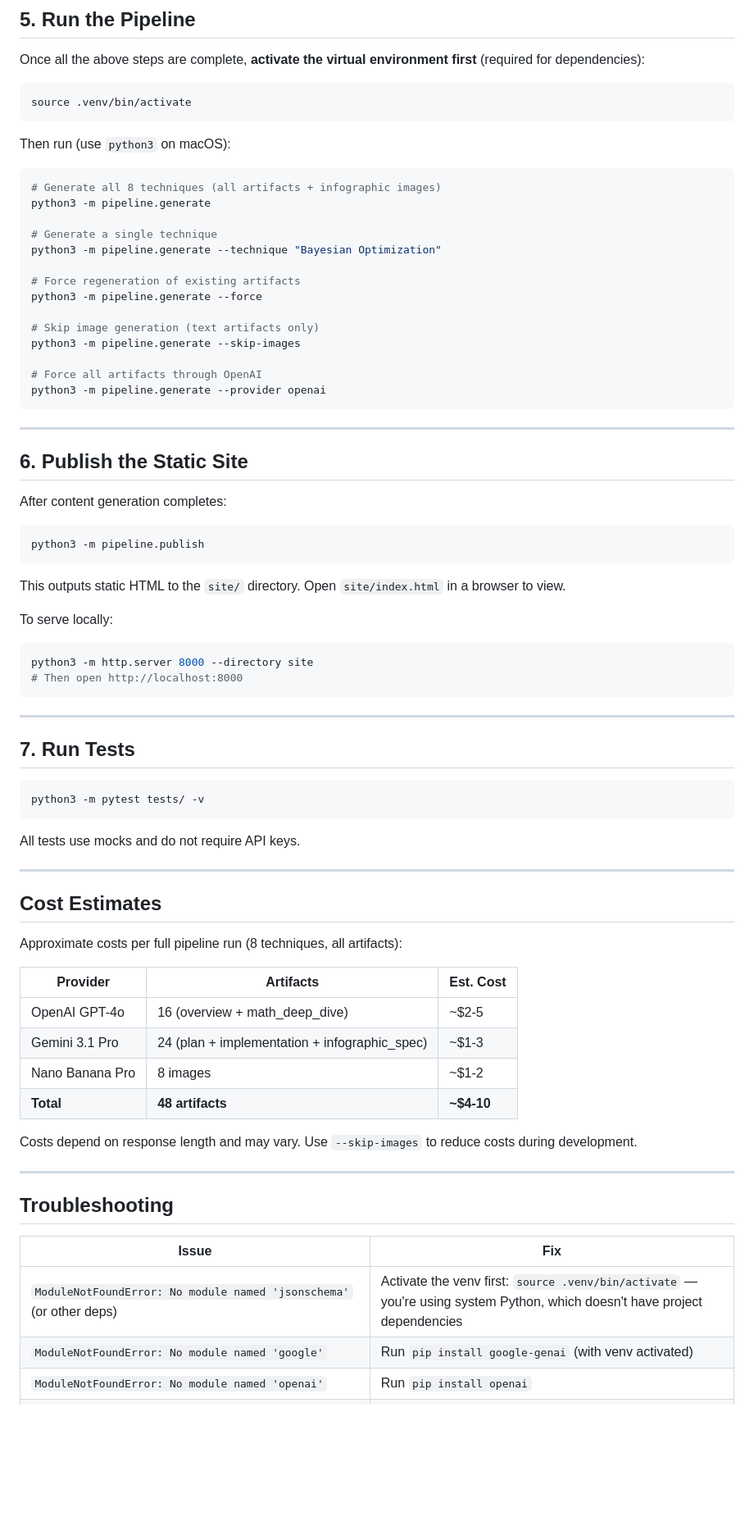
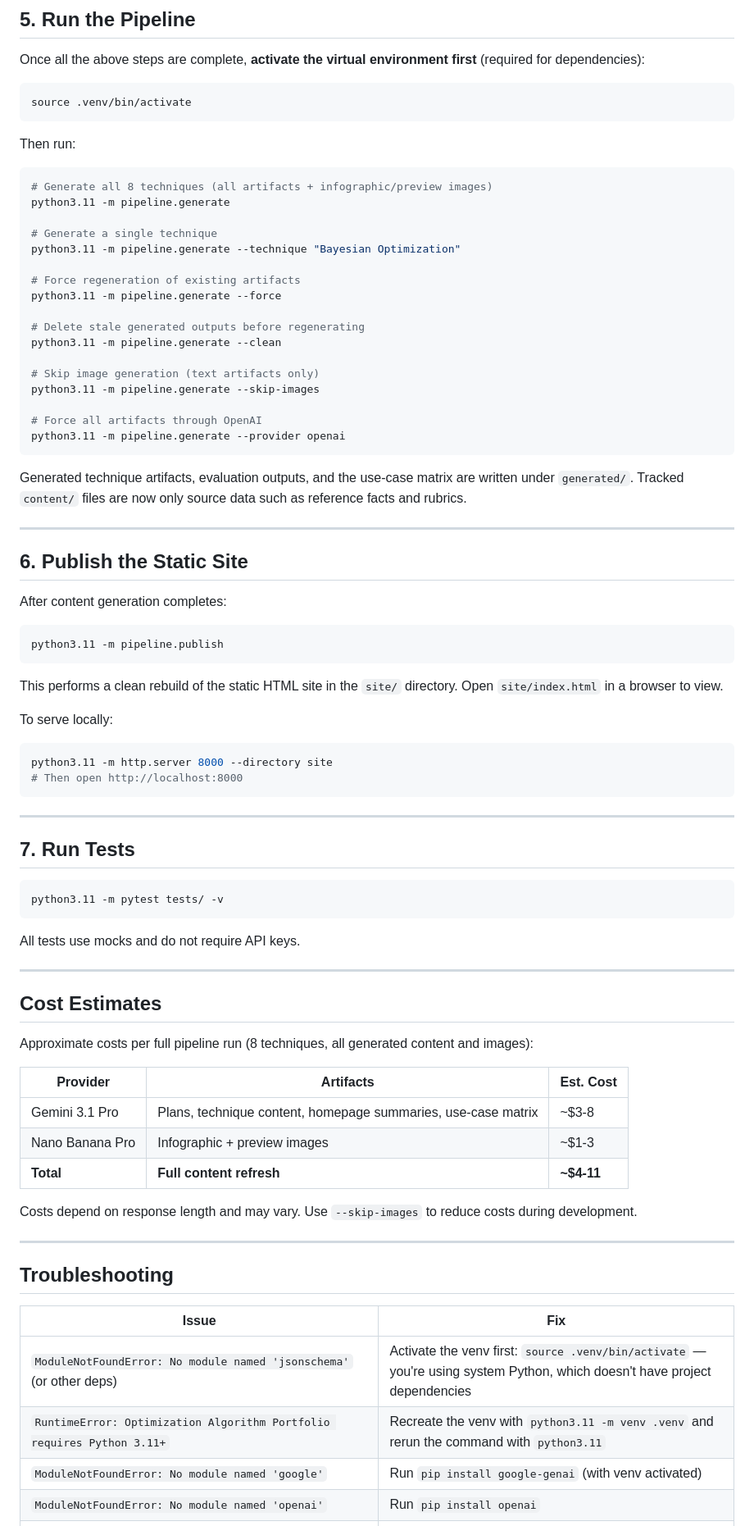
Before and after one commit to TGALLOWAY1/OptimizationAlgorithmPortfolio, a Markdown page: SETUP.md, the part around one of its changes. Shown at 82% size. GitHub-like rendering; blank space fills up the shorter version.

````diff
--- a/SETUP.md
+++ b/SETUP.md
@@ -131,24 +131,29 @@ Once all the above steps are complete, **activate the virtual environment first*
 source .venv/bin/activate
 ```
 
-Then run (use `python3` on macOS):
+Then run:
 
 ```bash
-# Generate all 8 techniques (all artifacts + infographic images)
-python3 -m pipeline.generate
+# Generate all 8 techniques (all artifacts + infographic/preview images)
+python3.11 -m pipeline.generate
 
 # Generate a single technique
-python3 -m pipeline.generate --technique "Bayesian Optimization"
+python3.11 -m pipeline.generate --technique "Bayesian Optimization"
 
 # Force regeneration of existing artifacts
-python3 -m pipeline.generate --force
+python3.11 -m pipeline.generate --force
+
+# Delete stale generated outputs before regenerating
+python3.11 -m pipeline.generate --clean
 
 # Skip image generation (text artifacts only)
-python3 -m pipeline.generate --skip-images
+python3.11 -m pipeline.generate --skip-images
 
 # Force all artifacts through OpenAI
-python3 -m pipeline.generate --provider openai
+python3.11 -m pipeline.generate --provider openai
 ```
+
+Generated technique artifacts, evaluation outputs, and the use-case matrix are written under `generated/`. Tracked `content/` files are now only source data such as reference facts and rubrics.
 
 ---
 
@@ -157,15 +162,15 @@ python3 -m pipeline.generate --provider openai
 After content generation completes:
 
 ```bash
-python3 -m pipeline.publish
+python3.11 -m pipeline.publish
 ```
 
-This outputs static HTML to the `site/` directory. Open `site/index.html` in a browser to view.
+This performs a clean rebuild of the static HTML site in the `site/` directory. Open `site/index.html` in a browser to view.
 
 To serve locally:
 
 ```bash
-python3 -m http.server 8000 --directory site
+python3.11 -m http.server 8000 --directory site
 # Then open http://localhost:8000
 ```
 
@@ -174,7 +179,7 @@ python3 -m http.server 8000 --directory site
 ## 7. Run Tests
 
 ```bash
-python3 -m pytest tests/ -v
+python3.11 -m pytest tests/ -v
 ```
 
 All tests use mocks and do not require API keys.
@@ -183,14 +188,13 @@ All tests use mocks and do not require API keys.
 
 ## Cost Estimates
 
-Approximate costs per full pipeline run (8 techniques, all artifacts):
+Approximate costs per full pipeline run (8 techniques, all generated content and images):
 
 | Provider | Artifacts | Est. Cost |
 |----------|-----------|-----------|
-| OpenAI GPT-4o | 16 (overview + math_deep_dive) | ~$2-5 |
-| Gemini 3.1 Pro | 24 (plan + implementation + infographic_spec) | ~$1-3 |
-| Nano Banana Pro | 8 images | ~$1-2 |
-| **Total** | **48 artifacts** | **~$4-10** |
+| Gemini 3.1 Pro | Plans, technique content, homepage summaries, use-case matrix | ~$3-8 |
+| Nano Banana Pro | Infographic + preview images | ~$1-3 |
+| **Total** | **Full content refresh** | **~$4-11** |
 
 Costs depend on response length and may vary. Use `--skip-images` to reduce costs during development.
 
@@ -201,6 +205,7 @@ Costs depend on response length and may vary. Use `--skip-images` to reduce cost
 | Issue | Fix |
 |-------|-----|
 | `ModuleNotFoundError: No module named 'jsonschema'` (or other deps) | Activate the venv first: `source .venv/bin/activate` — you're using system Python, which doesn't have project dependencies |
+| `RuntimeError: Optimization Algorithm Portfolio requires Python 3.11+` | Recreate the venv with `python3.11 -m venv .venv` and rerun the command with `python3.11` |
 | `ModuleNotFoundError: No module named 'google'` | Run `pip install google-genai` (with venv activated) |
 | `ModuleNotFoundError: No module named 'openai'` | Run `pip install openai` |
 | `ValueError: Environment variable OPENAI_API_KEY is not set` | Export the key: `export OPENAI_API_KEY=sk-...` |
````
Also changed, not shown: other parts of SETUP.md (+3 -3 lines), README.md (+23 -19 lines).
